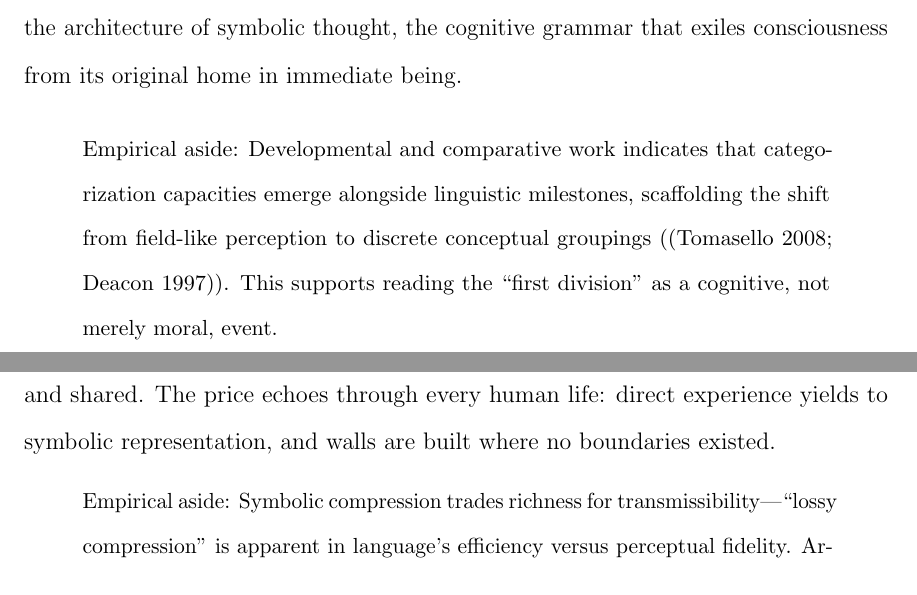
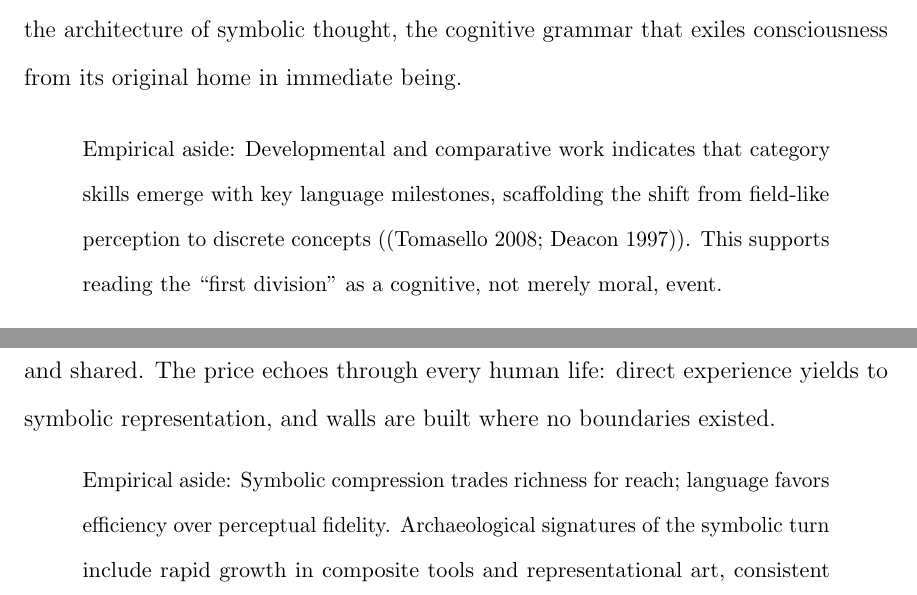
Before and after one commit to PelicansPerspective/The-Serpents-Sentence, a LaTeX thesis (Manuscript/main.tex, which reads Manuscript/chapter-2-serpents-gift.tex): two parts of pages 32 and 33 of 98, joined at a grey line, cut so that both start at the same text. Compiled offline with pdfLaTeX.

Commit message:
Ch.2: eliminate remaining overfull hbox by tightening empirical asides; rebuild

```diff
--- a/Manuscript/chapter-2-serpents-gift.tex
+++ b/Manuscript/chapter-2-serpents-gift.tex
@@ -16,7 +16,7 @@ In the Garden, no chasm separated being from knowing. Adam and Eve existed in a
 The “fruit of the knowledge of good and evil” represents not moral wisdom, but the fundamental act of categorization: the first binary opposition, the primal division that splits the flowing wholeness of experience into discrete, nameable parts. Good and evil, yes and no, self and other, this and that—these are not merely concepts but the architecture of symbolic thought, the cognitive grammar that exiles consciousness from its original home in immediate being.
 
 \begin{quote}\small
-Empirical aside: Developmental and comparative work indicates that categorization capacities emerge alongside linguistic milestones, scaffolding the shift from field-like perception to discrete conceptual groupings (\parencite{tomasello2008origins,deacon1997symbolic}). This supports reading the “first division” as a cognitive, not merely moral, event.
+Empirical aside: Developmental and comparative work indicates that category skills emerge with key language milestones, scaffolding the shift from field-like perception to discrete concepts (\parencite{tomasello2008origins,deacon1997symbolic}). This supports reading the “first division” as a cognitive, not merely moral, event.
 \end{quote}
 
 \section{The Mechanics of Division}
@@ -30,7 +30,7 @@ Consider what seems the most innocent act imaginable: saying the word “tree.
 This act of naming is the serpent's gift—and its curse. It grants the power to create discrete categories from continuous experience, to transform the flowing stream of consciousness into a collection of labeled objects that can be stored, manipulated, and shared. The price echoes through every human life: direct experience yields to symbolic representation, and walls are built where no boundaries existed.
 
 \begin{quote}\small
-Empirical aside: Symbolic compression trades richness for transmissibility—“lossy compression” is apparent in language’s efficiency versus perceptual fidelity. Archaeological signatures of the symbolic turn include the rapid proliferation of composite tools and representational art, consistent with a new representational workspace (\parencite{dunbar1996grooming}).
+Empirical aside: Symbolic compression trades richness for reach; language favors efficiency over perceptual fidelity. Archaeological signatures of the symbolic turn include rapid growth in composite tools and representational art, consistent with a new representational workspace (\parencite{dunbar1996grooming}).
 \end{quote}
 
 In the Garden, there was no “tree” because there was no need to separate any aspect of experience from the whole. There was simply the living field of awareness, responsive and immediate, with no need for maps, names, or explanations. The emergence of the first word was the emergence of the first wall: the first division of paradise into this and that, self and other, sacred and mundane.
```
Also changed, not shown: Manuscript/main.pdf.
